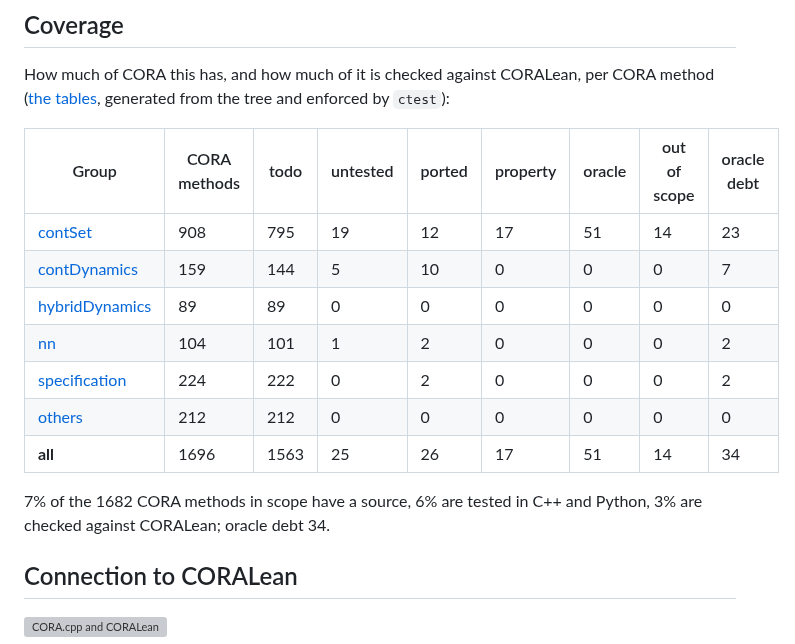
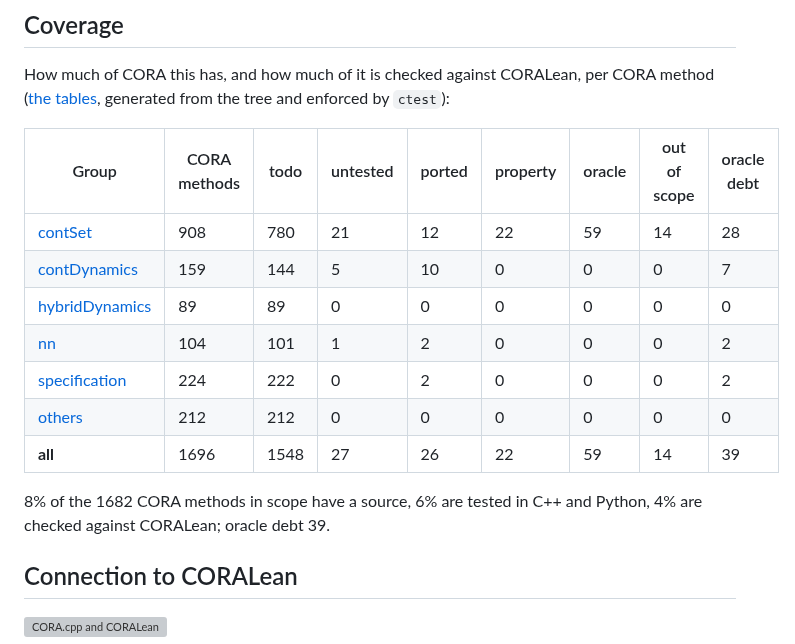
Before and after one commit to CORA-COMP/CORA.cpp, a Markdown page: README.md, the part around the change. Rendered like a GitHub page; grey boxes are pictures that could not be loaded.

Commit message:
Coverage: tables after the rebase onto interval batch 3; oracle debt 34 to 39
Co-Authored-By: Claude Opus 5.5 <noreply@anthropic.com>
Claude-Session: https://claude.ai/code/session_01V1igfg3GHRTQdJ2iq9YqsS

```diff
--- a/README.md
+++ b/README.md
@@ -96,15 +96,15 @@ How much of CORA this has, and how much of it is checked against CORALean, per C
 <!-- coverage:begin -->
 | Group | CORA methods | todo | untested | ported | property | oracle | out of scope | oracle debt |
 |---|---|---|---|---|---|---|---|---|
-| [contSet](coverage/contSet/) | 908 | 795 | 19 | 12 | 17 | 51 | 14 | 23 |
+| [contSet](coverage/contSet/) | 908 | 780 | 21 | 12 | 22 | 59 | 14 | 28 |
 | [contDynamics](coverage/contDynamics/) | 159 | 144 | 5 | 10 | 0 | 0 | 0 | 7 |
 | [hybridDynamics](coverage/hybridDynamics/) | 89 | 89 | 0 | 0 | 0 | 0 | 0 | 0 |
 | [nn](coverage/nn/) | 104 | 101 | 1 | 2 | 0 | 0 | 0 | 2 |
 | [specification](coverage/specification/) | 224 | 222 | 0 | 2 | 0 | 0 | 0 | 2 |
 | [others](coverage/others/) | 212 | 212 | 0 | 0 | 0 | 0 | 0 | 0 |
-| **all** | 1696 | 1563 | 25 | 26 | 17 | 51 | 14 | 34 |
+| **all** | 1696 | 1548 | 27 | 26 | 22 | 59 | 14 | 39 |
 
-7% of the 1682 CORA methods in scope have a source, 6% are tested in C++ and Python, 3% are checked against CORALean; oracle debt 34.
+8% of the 1682 CORA methods in scope have a source, 6% are tested in C++ and Python, 4% are checked against CORALean; oracle debt 39.
 <!-- coverage:end -->
 
 ## Connection to CORALean
```
